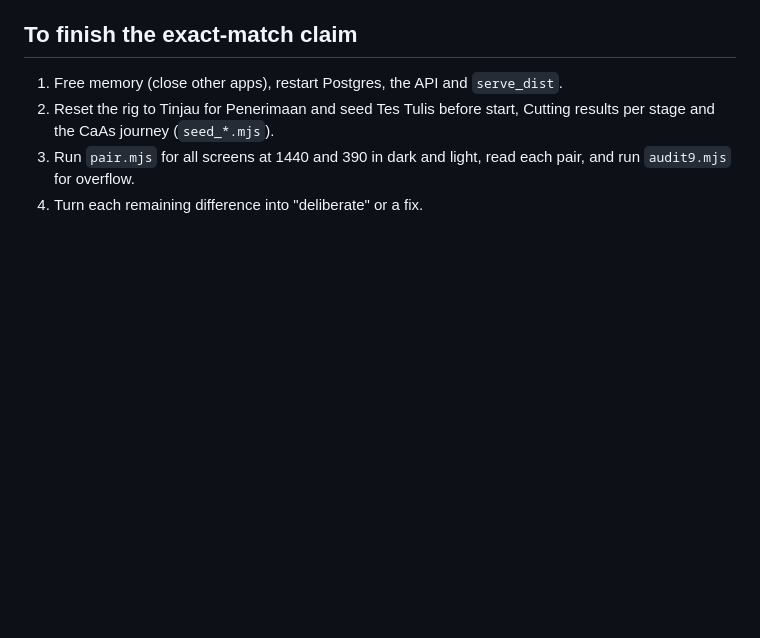
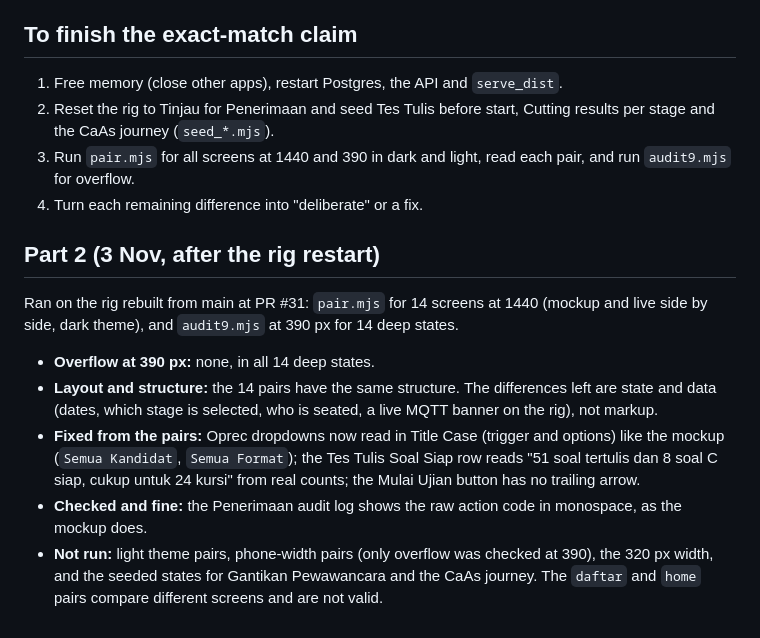
Before and after one commit to EintsWaveX/iris-iot, a Markdown page: docs/recruitment/parity-report-3-nov.md, the part around the change. Drawn GitHub-style; blank space fills up the shorter version.

Commit message:
docs: parity report part 2 (screenshot pairs and 390 px overflow)
Co-Authored-By: Claude Sonnet 5.5 <noreply@anthropic.com>
Claude-Session: https://claude.ai/code/session_01Q5pbXM1CMNSzmTLJLs6wVn

```diff
--- a/docs/recruitment/parity-report-3-nov.md
+++ b/docs/recruitment/parity-report-3-nov.md
@@ -38,3 +38,13 @@ What ran: the click enumerator (`rig/parity/oc.mjs`) on all 11 menus, mockup and
 2. Reset the rig to Tinjau for Penerimaan and seed Tes Tulis before start, Cutting results per stage and the CaAs journey (`seed_*.mjs`).
 3. Run `pair.mjs` for all screens at 1440 and 390 in dark and light, read each pair, and run `audit9.mjs` for overflow.
 4. Turn each remaining difference into "deliberate" or a fix.
+
+## Part 2 (3 Nov, after the rig restart)
+
+Ran on the rig rebuilt from main at PR #31: `pair.mjs` for 14 screens at 1440 (mockup and live side by side, dark theme), and `audit9.mjs` at 390 px for 14 deep states.
+
+- **Overflow at 390 px:** none, in all 14 deep states.
+- **Layout and structure:** the 14 pairs have the same structure. The differences left are state and data (dates, which stage is selected, who is seated, a live MQTT banner on the rig), not markup.
+- **Fixed from the pairs:** Oprec dropdowns now read in Title Case (trigger and options) like the mockup (`Semua Kandidat`, `Semua Format`); the Tes Tulis Soal Siap row reads "51 soal tertulis dan 8 soal C siap, cukup untuk 24 kursi" from real counts; the Mulai Ujian button has no trailing arrow.
+- **Checked and fine:** the Penerimaan audit log shows the raw action code in monospace, as the mockup does.
+- **Not run:** light theme pairs, phone-width pairs (only overflow was checked at 390), the 320 px width, and the seeded states for Gantikan Pewawancara and the CaAs journey. The `daftar` and `home` pairs compare different screens and are not valid.
```
